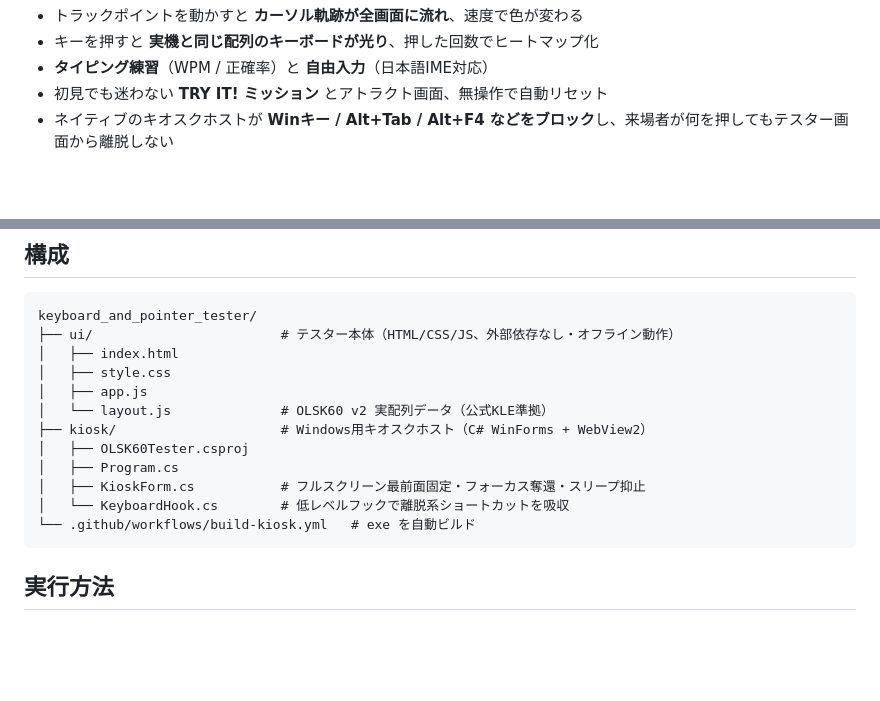
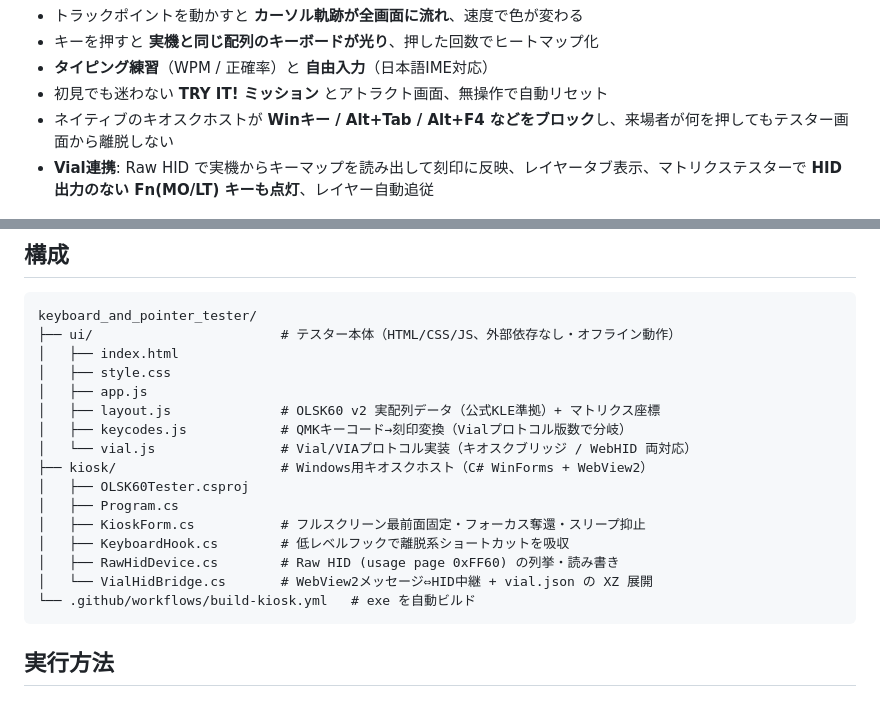
Before and after one commit to techmech-keeb/keyboard_and_pointer_tester, a Markdown page: README.md, 2 parts joined by grey strips. Rendered like a GitHub page; blank space fills up the shorter version.

````diff
--- a/README.md
+++ b/README.md
@@ -7,6 +7,7 @@
 - **タイピング練習**（WPM / 正確率）と **自由入力**（日本語IME対応）
 - 初見でも迷わない **TRY IT! ミッション** とアトラクト画面、無操作で自動リセット
 - ネイティブのキオスクホストが **Winキー / Alt+Tab / Alt+F4 などをブロック**し、来場者が何を押してもテスター画面から離脱しない
+- **Vial連携**: Raw HID で実機からキーマップを読み出して刻印に反映、レイヤータブ表示、マトリクステスターで **HID出力のない Fn(MO/LT) キーも点灯**、レイヤー自動追従
 
 ![OLSK60 INPUT LAB](./docs/screenshot.png)
 
@@ -20,12 +21,16 @@ keyboard_and_pointer_tester/
 │   ├── index.html
 │   ├── style.css
 │   ├── app.js
-│   └── layout.js              # OLSK60 v2 実配列データ（公式KLE準拠）
+│   ├── layout.js              # OLSK60 v2 実配列データ（公式KLE準拠）+ マトリクス座標
+│   ├── keycodes.js            # QMKキーコード→刻印変換（Vialプロトコル版数で分岐）
+│   └── vial.js                # Vial/VIAプロトコル実装（キオスクブリッジ / WebHID 両対応）
 ├── kiosk/                     # Windows用キオスクホスト（C# WinForms + WebView2）
 │   ├── OLSK60Tester.csproj
 │   ├── Program.cs
 │   ├── KioskForm.cs           # フルスクリーン最前面固定・フォーカス奪還・スリープ抑止
-│   └── KeyboardHook.cs        # 低レベルフックで離脱系ショートカットを吸収
+│   ├── KeyboardHook.cs        # 低レベルフックで離脱系ショートカットを吸収
+│   ├── RawHidDevice.cs        # Raw HID (usage page 0xFF60) の列挙・読み書き
+│   └── VialHidBridge.cs       # WebView2メッセージ⇔HID中継 + vial.json の XZ 展開
 └── .github/workflows/build-kiosk.yml   # exe を自動ビルド
 ```
 
````
Also changed, not shown: other parts of README.md (+36 -0 lines).
